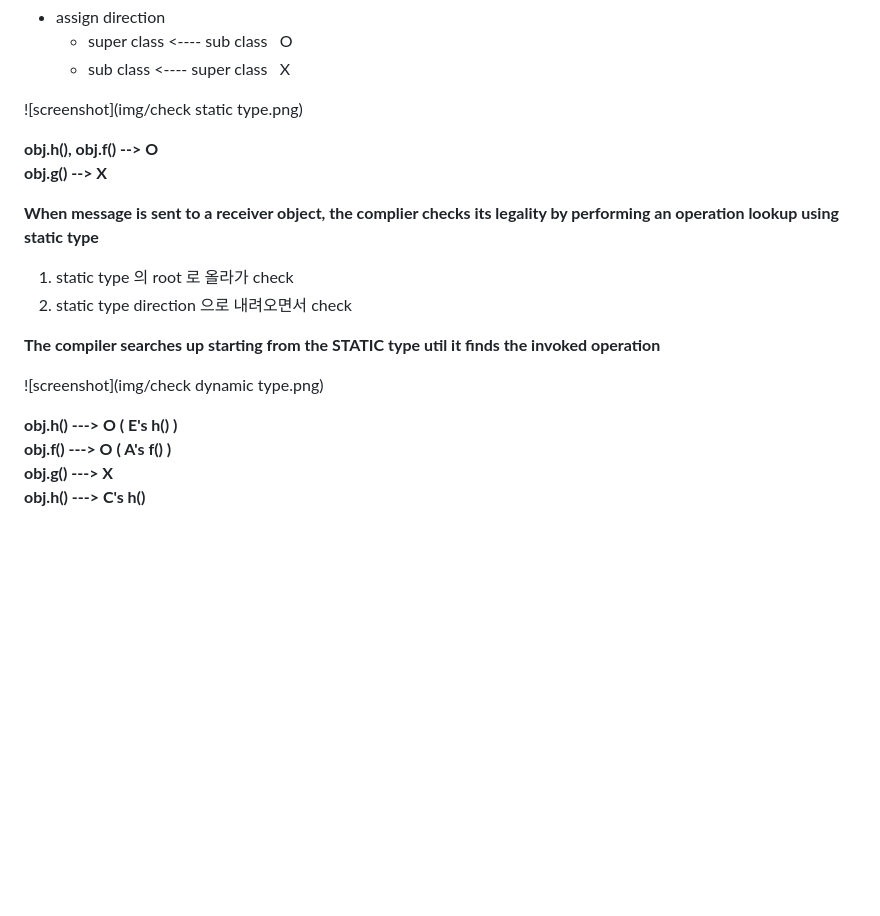
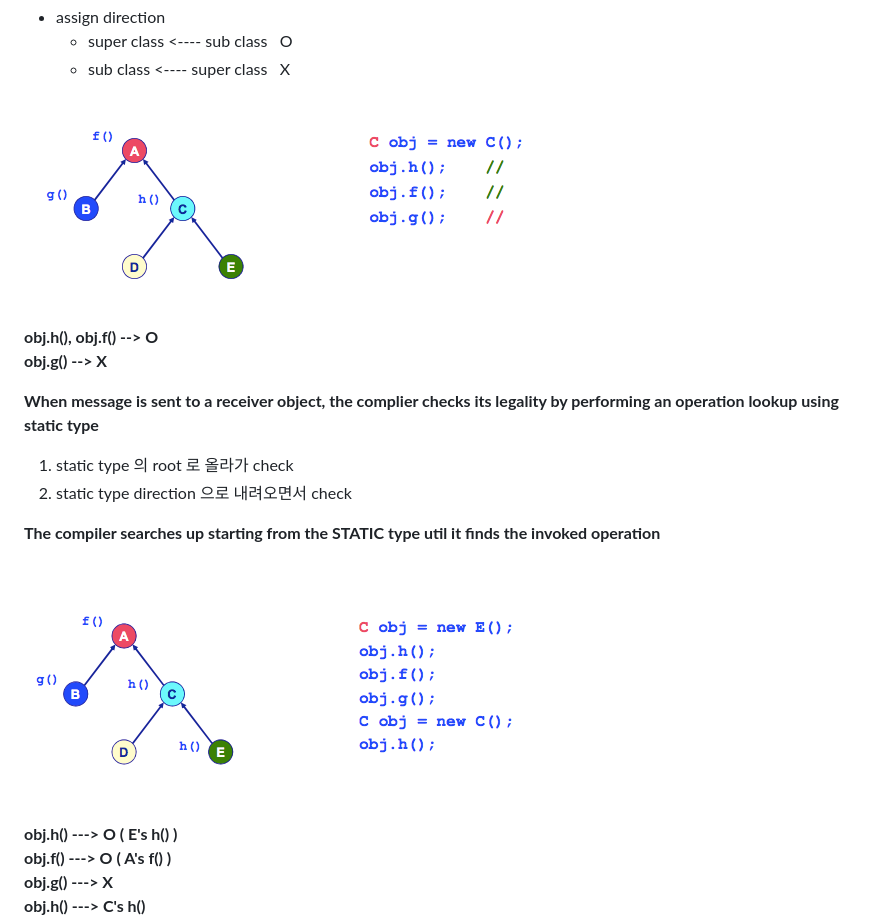
Before and after one commit to YunJinHan/TIL, a Markdown page: OOP/Day 6.md, the part around the change. GitHub-like rendering; blank space fills up the shorter version.

Commit message:
Object-Oriented Programming

```diff
--- a/OOP/Day 6.md
+++ b/OOP/Day 6.md
@@ -27,7 +27,7 @@ A subclasses can be assigned to its superclass, but not vice versa
 	- super class <---- sub class  &nbsp;&nbsp;O<br>
 	- sub class <---- super class  &nbsp;&nbsp;X<br>
 
-![screenshot](img/check static type.png)
+![screenshot](img/check_static_type.png)
 
 **obj.h(), obj.f() --> O<br>
 obj.g() --> X<br>**
@@ -39,7 +39,7 @@ obj.g() --> X<br>**
 
 **The compiler searches up starting from the STATIC type util it finds the invoked operation**
 
-![screenshot](img/check dynamic type.png)
+![screenshot](img/check_dynamic_type.png)
 
 **obj.h() ---> O ( E's h() )<br>
 obj.f() ---> O ( A's f() )<br>
```
Also changed, not shown: OOP/img/check_dynamic_type.png (renamed from OOP/img/check dynamic type.png), OOP/img/check_static_type.png (renamed from OOP/img/check static type.png).
